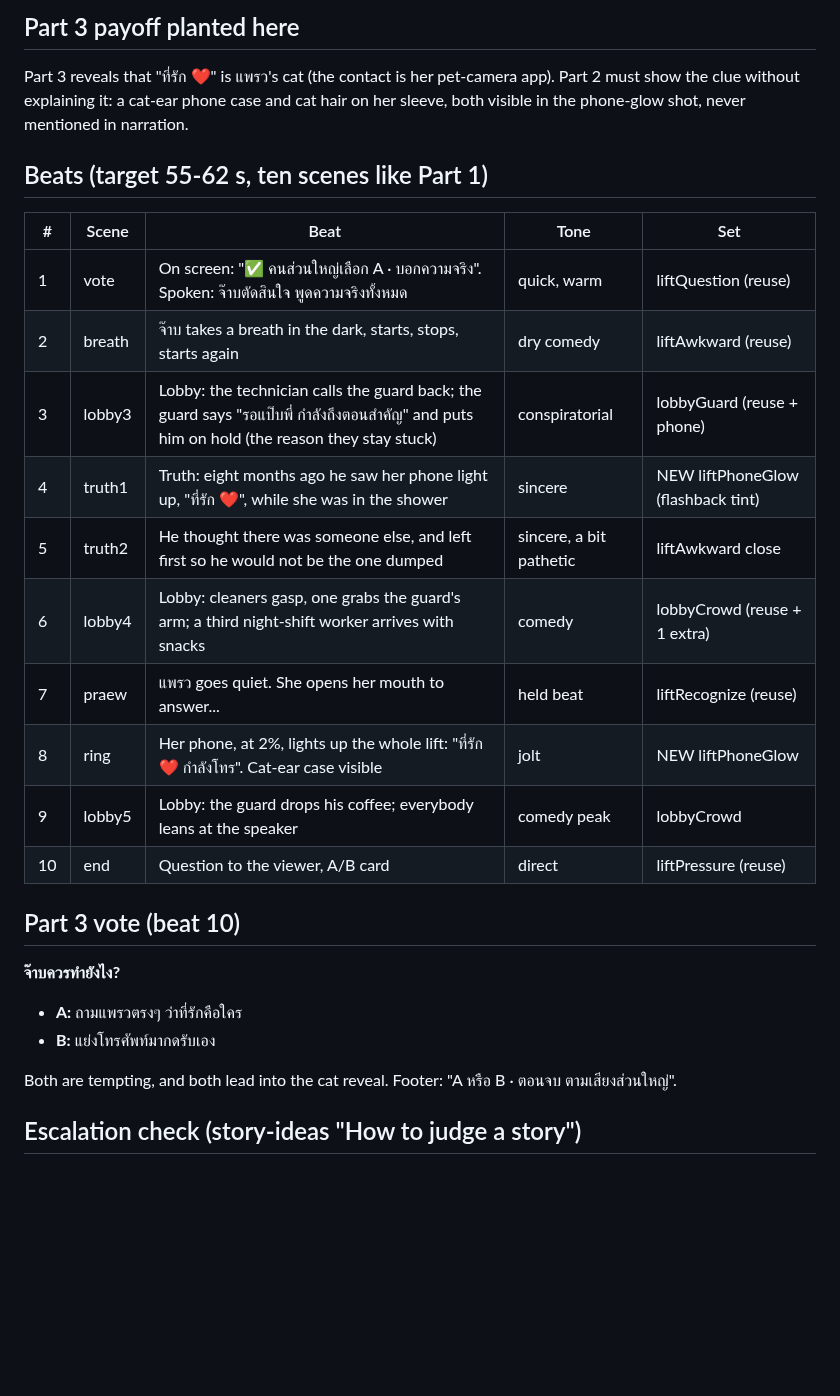
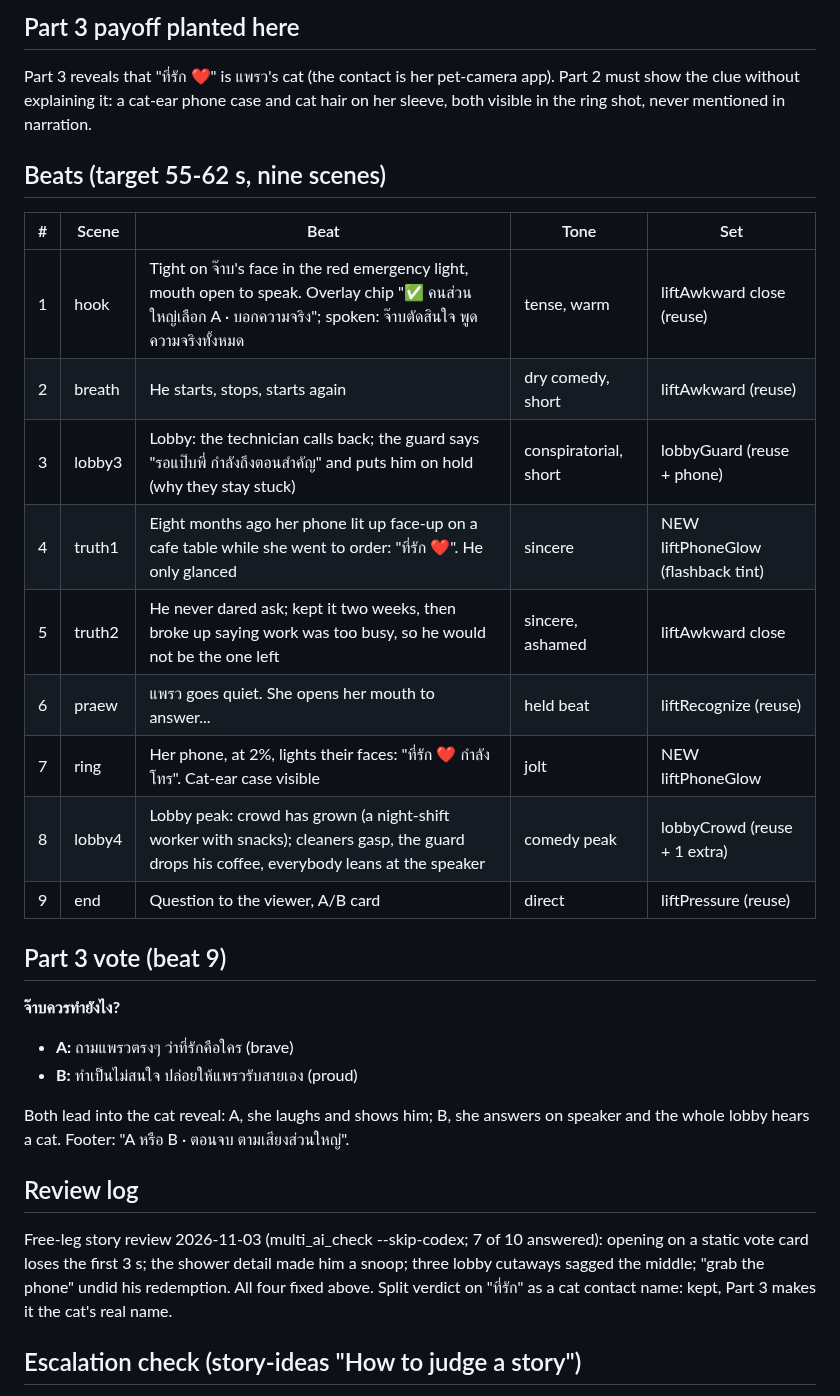
Before and after one commit to Lemonef/AI-video, a Markdown page: docs/lift02-beat-sheet.md, the part around the change. Rendered like a GitHub page; blank space fills up the shorter version.

Commit message:
docs(lift02): beat sheet v2 after free-leg story review

```diff
--- a/docs/lift02-beat-sheet.md
+++ b/docs/lift02-beat-sheet.md
@@ -14,30 +14,37 @@ Status: DRAFT for owner approval. Vote result from Part 1: **A, tell the whole t
 
 Part 3 reveals that "ที่รัก ❤️" is แพรว's cat (the contact is her pet-camera app). Part 2
 must show the clue without explaining it: a cat-ear phone case and cat hair on her sleeve,
-both visible in the phone-glow shot, never mentioned in narration.
+both visible in the ring shot, never mentioned in narration.
 
-## Beats (target 55-62 s, ten scenes like Part 1)
+## Beats (target 55-62 s, nine scenes)
 
 | # | Scene | Beat | Tone | Set |
 |---|---|---|---|---|
-| 1 | vote | On screen: "✅ คนส่วนใหญ่เลือก A · บอกความจริง". Spoken: จ๊าบตัดสินใจ พูดความจริงทั้งหมด | quick, warm | liftQuestion (reuse) |
-| 2 | breath | จ๊าบ takes a breath in the dark, starts, stops, starts again | dry comedy | liftAwkward (reuse) |
-| 3 | lobby3 | Lobby: the technician calls the guard back; the guard says "รอแป๊บพี่ กำลังถึงตอนสำคัญ" and puts him on hold (the reason they stay stuck) | conspiratorial | lobbyGuard (reuse + phone) |
-| 4 | truth1 | Truth: eight months ago he saw her phone light up, "ที่รัก ❤️", while she was in the shower | sincere | NEW liftPhoneGlow (flashback tint) |
-| 5 | truth2 | He thought there was someone else, and left first so he would not be the one dumped | sincere, a bit pathetic | liftAwkward close |
-| 6 | lobby4 | Lobby: cleaners gasp, one grabs the guard's arm; a third night-shift worker arrives with snacks | comedy | lobbyCrowd (reuse + 1 extra) |
-| 7 | praew | แพรว goes quiet. She opens her mouth to answer... | held beat | liftRecognize (reuse) |
-| 8 | ring | Her phone, at 2%, lights up the whole lift: "ที่รัก ❤️ กำลังโทร". Cat-ear case visible | jolt | NEW liftPhoneGlow |
-| 9 | lobby5 | Lobby: the guard drops his coffee; everybody leans at the speaker | comedy peak | lobbyCrowd |
-| 10 | end | Question to the viewer, A/B card | direct | liftPressure (reuse) |
+| 1 | hook | Tight on จ๊าบ's face in the red emergency light, mouth open to speak. Overlay chip "✅ คนส่วนใหญ่เลือก A · บอกความจริง"; spoken: จ๊าบตัดสินใจ พูดความจริงทั้งหมด | tense, warm | liftAwkward close (reuse) |
+| 2 | breath | He starts, stops, starts again | dry comedy, short | liftAwkward (reuse) |
+| 3 | lobby3 | Lobby: the technician calls back; the guard says "รอแป๊บพี่ กำลังถึงตอนสำคัญ" and puts him on hold (why they stay stuck) | conspiratorial, short | lobbyGuard (reuse + phone) |
+| 4 | truth1 | Eight months ago her phone lit up face-up on a cafe table while she went to order: "ที่รัก ❤️". He only glanced | sincere | NEW liftPhoneGlow (flashback tint) |
+| 5 | truth2 | He never dared ask; kept it two weeks, then broke up saying work was too busy, so he would not be the one left | sincere, ashamed | liftAwkward close |
+| 6 | praew | แพรว goes quiet. She opens her mouth to answer... | held beat | liftRecognize (reuse) |
+| 7 | ring | Her phone, at 2%, lights their faces: "ที่รัก ❤️ กำลังโทร". Cat-ear case visible | jolt | NEW liftPhoneGlow |
+| 8 | lobby4 | Lobby peak: crowd has grown (a night-shift worker with snacks); cleaners gasp, the guard drops his coffee, everybody leans at the speaker | comedy peak | lobbyCrowd (reuse + 1 extra) |
+| 9 | end | Question to the viewer, A/B card | direct | liftPressure (reuse) |
 
-## Part 3 vote (beat 10)
+## Part 3 vote (beat 9)
 
 **จ๊าบควรทำยังไง?**
-- **A:** ถามแพรวตรงๆ ว่าที่รักคือใคร
-- **B:** แย่งโทรศัพท์มากดรับเอง
+- **A:** ถามแพรวตรงๆ ว่าที่รักคือใคร (brave)
+- **B:** ทำเป็นไม่สนใจ ปล่อยให้แพรวรับสายเอง (proud)
 
-Both are tempting, and both lead into the cat reveal. Footer: "A หรือ B · ตอนจบ ตามเสียงส่วนใหญ่".
+Both lead into the cat reveal: A, she laughs and shows him; B, she answers on speaker and the whole
+lobby hears a cat. Footer: "A หรือ B · ตอนจบ ตามเสียงส่วนใหญ่".
+
+## Review log
+
+Free-leg story review 2026-11-03 (multi_ai_check --skip-codex; 7 of 10 answered): opening on a
+static vote card loses the first 3 s; the shower detail made him a snoop; three lobby cutaways
+sagged the middle; "grab the phone" undid his redemption. All four fixed above. Split verdict on
+"ที่รัก" as a cat contact name: kept, Part 3 makes it the cat's real name.
 
 ## Escalation check (story-ideas "How to judge a story")
 
```
